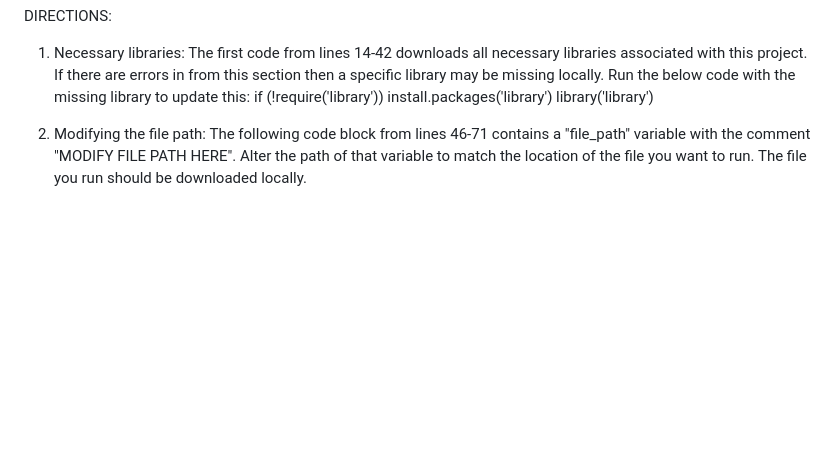
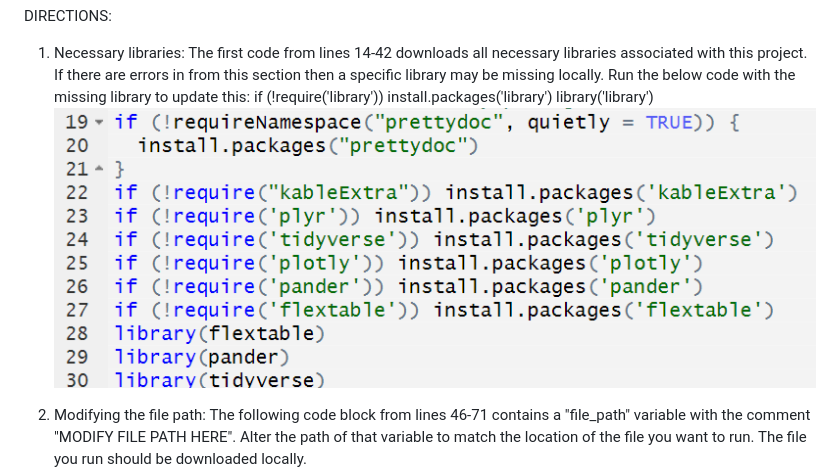
Before and after one commit to afinn02/CapitolReef, a Markdown page: README.md, the part around the change. Rendered like a GitHub page; pictures changed too: image-2.png (added); blank space fills up the shorter version.

Commit message:
Modifications to ReadMe and layout of the repository

```diff
--- a/README.md
+++ b/README.md
@@ -18,6 +18,7 @@ DIRECTIONS:
 1) Necessary libraries: The first code from lines 14-42 downloads all necessary libraries associated with this project. If there are errors in from this section then a specific library may be missing locally. Run the below code with the missing library to update this:
     if (!require('library')) install.packages('library')
     library('library')
+![alt text](image-2.png)
 
 2) Modifying the file path: The following code block from lines 46-71 contains a "file_path" variable with the comment "MODIFY FILE PATH HERE". Alter the path of that variable to match the location of the file you want to run. The file you run should be downloaded locally.
 ![alt text](image-1.png)
```
Also changed, not shown: 5 other files.
